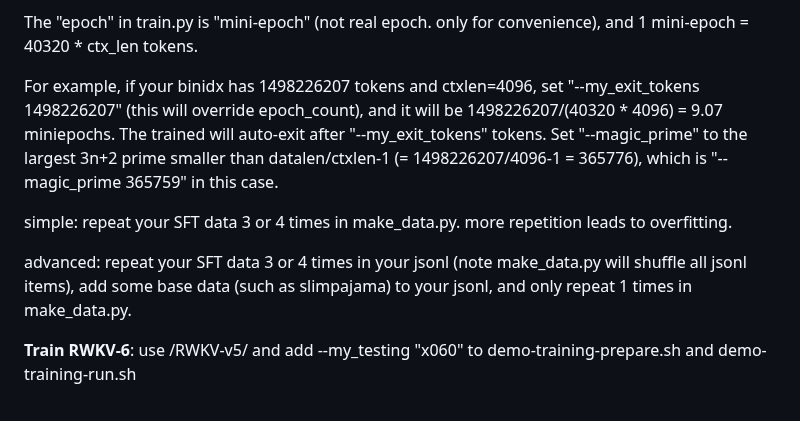
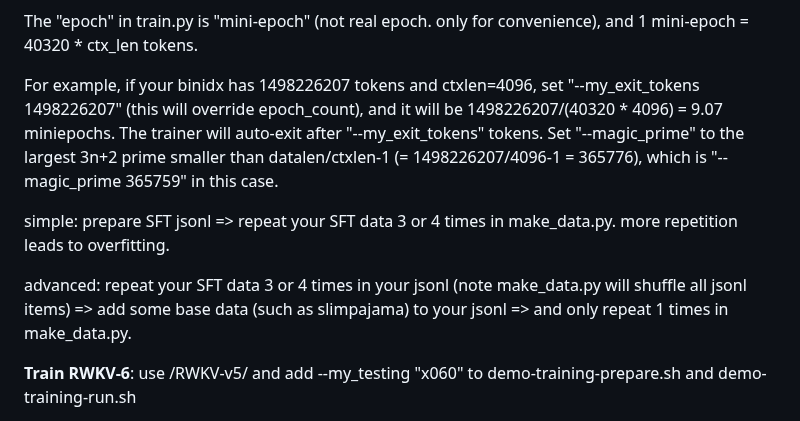
Before and after one commit to BlinkDL/RWKV-LM, a Markdown page: README.md, the part around the change. GitHub-like rendering.

```diff
--- a/README.md
+++ b/README.md
@@ -32,11 +32,11 @@ Use https://github.com/BlinkDL/RWKV-LM/blob/main/RWKV-v5/make_data.py to prepare
 
 The "epoch" in train.py is "mini-epoch" (not real epoch. only for convenience), and 1 mini-epoch = 40320 * ctx_len tokens.
 
-For example, if your binidx has 1498226207 tokens and ctxlen=4096, set "--my_exit_tokens 1498226207" (this will override epoch_count), and it will be 1498226207/(40320 * 4096) = 9.07 miniepochs. The trained will auto-exit after "--my_exit_tokens" tokens. Set "--magic_prime" to the largest 3n+2 prime smaller than datalen/ctxlen-1 (= 1498226207/4096-1 = 365776), which is "--magic_prime 365759" in this case.
+For example, if your binidx has 1498226207 tokens and ctxlen=4096, set "--my_exit_tokens 1498226207" (this will override epoch_count), and it will be 1498226207/(40320 * 4096) = 9.07 miniepochs. The trainer will auto-exit after "--my_exit_tokens" tokens. Set "--magic_prime" to the largest 3n+2 prime smaller than datalen/ctxlen-1 (= 1498226207/4096-1 = 365776), which is "--magic_prime 365759" in this case.
 
-simple: repeat your SFT data 3 or 4 times in make_data.py. more repetition leads to overfitting.
+simple: prepare SFT jsonl => repeat your SFT data 3 or 4 times in make_data.py. more repetition leads to overfitting.
 
-advanced: repeat your SFT data 3 or 4 times in your jsonl (note make_data.py will shuffle all jsonl items), add some base data (such as slimpajama) to your jsonl, and only repeat 1 times in make_data.py.
+advanced: repeat your SFT data 3 or 4 times in your jsonl (note make_data.py will shuffle all jsonl items) => add some base data (such as slimpajama) to your jsonl => and only repeat 1 times in make_data.py.
 
 **Train RWKV-6**: use /RWKV-v5/ and add --my_testing "x060" to demo-training-prepare.sh and demo-training-run.sh
 
```
